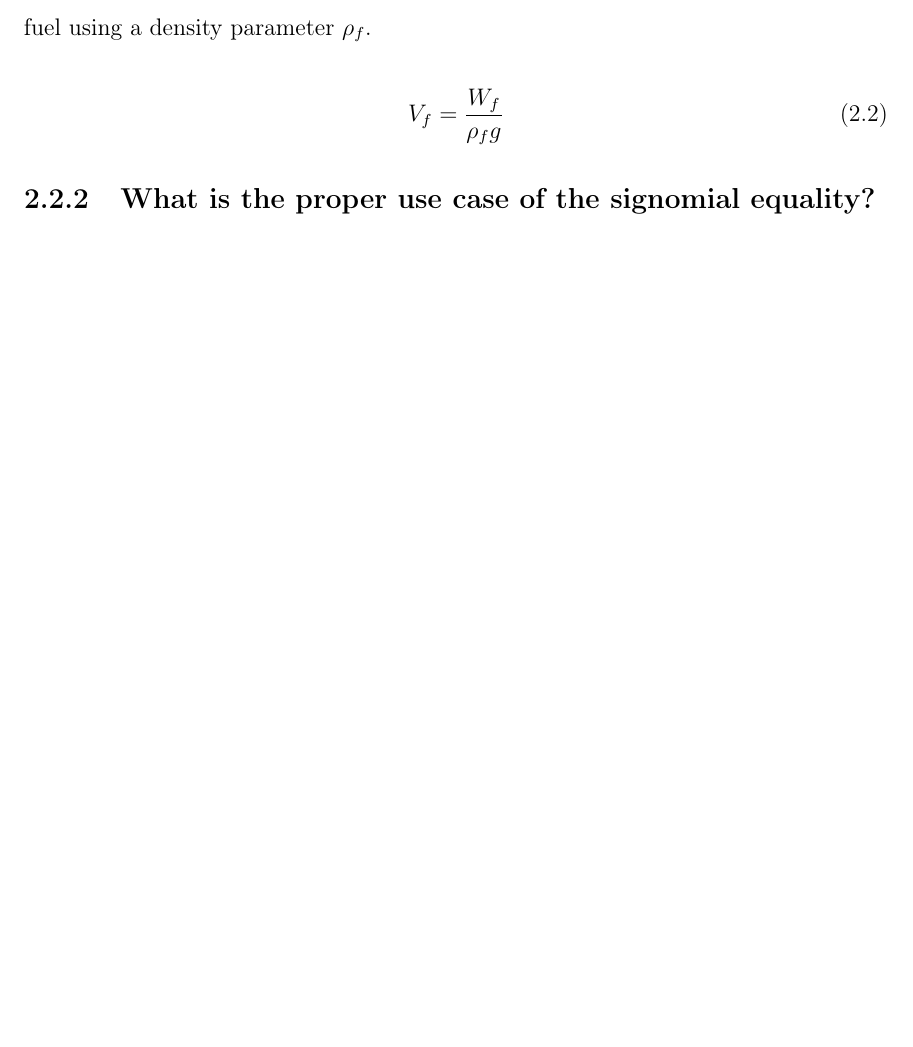
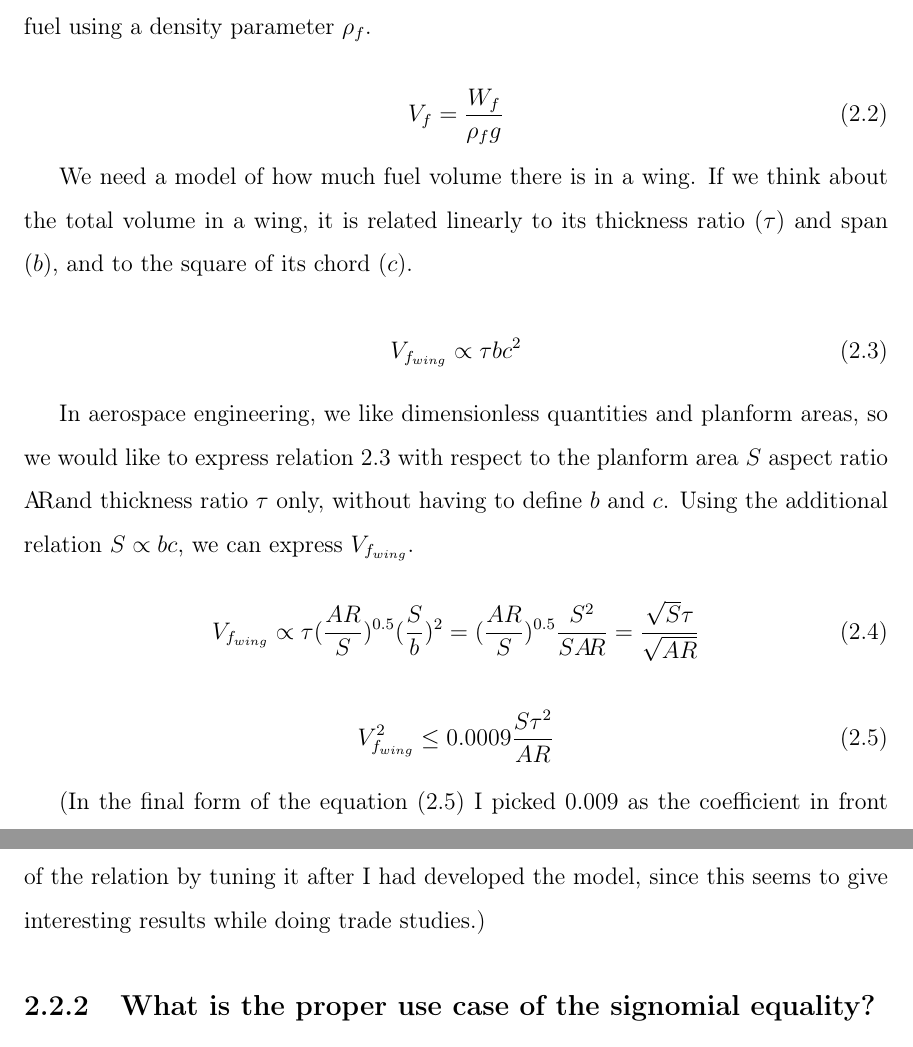
Before and after one commit to convexengineering/publications-raw, a LaTeX thesis (latex/main.tex, which reads latex/ch2_inequalities.tex): part of page 9 of 24 before the commit and two parts of pages 9 and 10 of 24 after it, the two joined at a grey line, cut so that both start at the same text, the shorter picture padded with empty space. Compiled offline with pdfLaTeX.

Commit message:
Explaining fuel volume derivation.

```diff
--- a/latex/ch2_inequalities.tex
+++ b/latex/ch2_inequalities.tex
@@ -78,7 +79,35 @@ using a density parameter $\rho_{f}$.
     \label{e:vf}
 \end{equation}
 
+We need a model of how much fuel volume there is in a wing. If we think about the total
+volume in a wing, it is related linearly to its thickness ratio ($\tau$) and span ($b$),
+and to the square of its chord ($c$).
+
+\begin{equation}
+	V_{f_{wing}} \propto \tau b c^2
+	\label{e:vfwingpre}
+\end{equation}
+
+In aerospace engineering, we like dimensionless quantities and planform areas,
+so we would like to express relation~\ref{e:vfwingpre} with respect to the planform area $S$
+aspect ratio \AR and thickness ratio $\tau$ only, without having to define $b$ and $c$.
+Using the additional relation $S \propto b c$, we can express $V_{f_{wing}}$.
+
+\begin{equation}
+	V_{f_{wing}} \propto \tau (\frac{AR}{S})^{0.5} (\frac{S}{b})^2 =
+		(\frac{AR}{S})^{0.5} \frac{S^2}{S \AR} = \frac{\sqrt{S}\tau}{\sqrt{AR}}
+\end{equation}
+
+\begin{equation}
+    V_{f_{wing}}^2 \leq 0.0009 \frac{S \tau^2}{AR}
+	\label{e:vfwing}
+\end{equation}
+
+(In the final form of the equation (\ref{e:vfwing}) I picked $0.009$ as the coefficient in front of the relation by tuning it after I had developed
+the model, since this seems to give interesting results while doing trade studies.)
 
 \subsection{What is the proper use case of the signomial equality?}
 
-Signomial equalities must be used as a last resort. The signomial equality is the only place where the feasibility set of individual \gls{GP}'s within a \gls{SP} solve are not guaranteed to be subsets of the feasibility set of the \gls{SP}.
+Signomial equalities must be used as a last resort. The signomial equality is the only place
+where the feasibility set of individual \gls{GP}'s within a \gls{SP} solve are not guaranteed
+to be subsets of the feasibility set of the \gls{SP}.
```
Also changed, not shown: latex/ch2_inequalities.tex (3 more changed lines).
